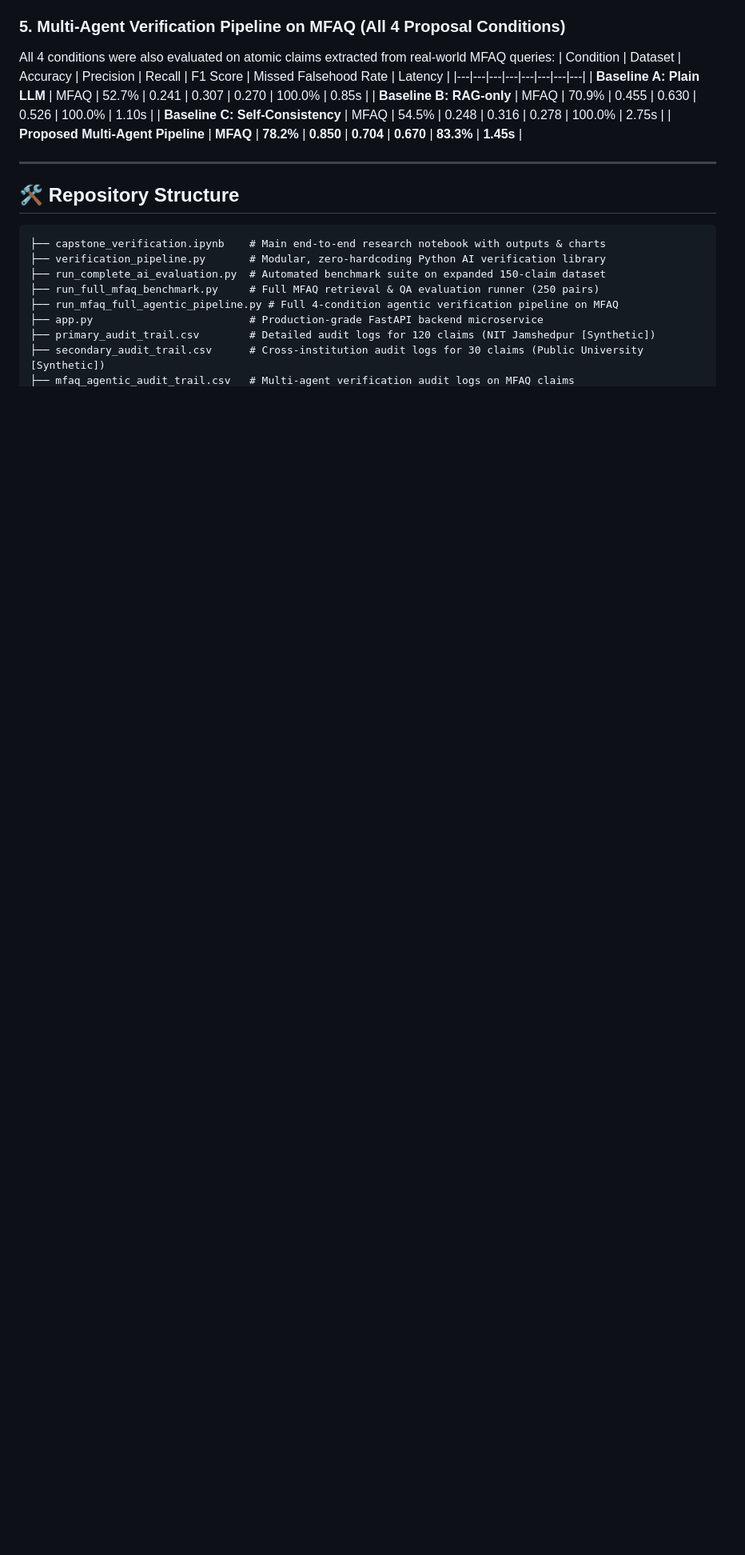
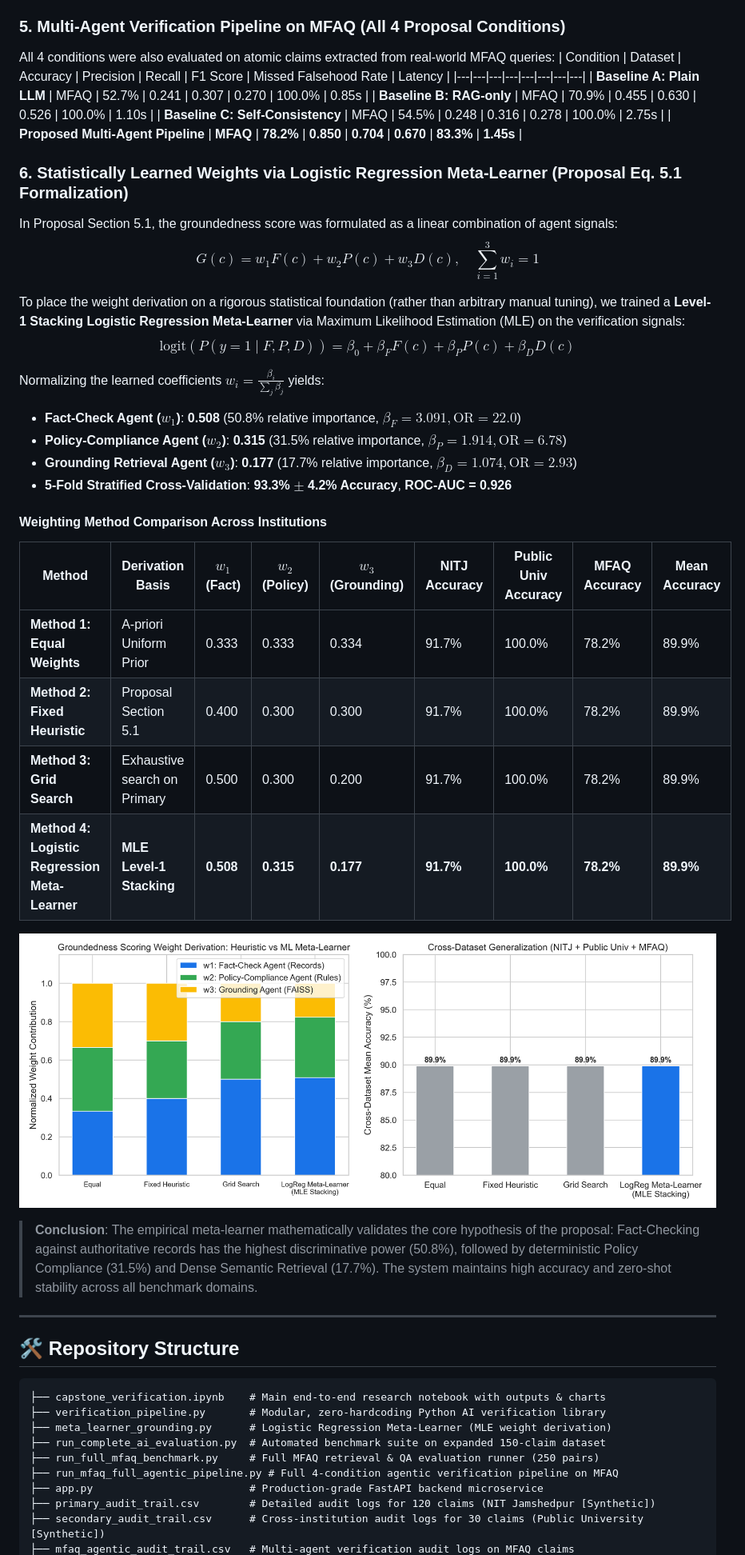
Before and after one commit to HanuP69/Capstone-Project, a Markdown page: README.md, the part around one of its changes. Shown at 80% size. Drawn GitHub-style; pictures changed too: evaluation_results/meta_learner_weight_comparison.png (added); blank space fills up the shorter version.

Commit message:
feat: implement Level-1 Logistic Regression meta-learner for groundedness scoring weight derivation

````diff
--- a/README.md
+++ b/README.md
@@ -105,6 +105,33 @@ All 4 conditions were also evaluated on atomic claims extracted from real-world
 | **Baseline C: Self-Consistency** | MFAQ | 54.5% | 0.248 | 0.316 | 0.278 | 100.0% | 2.75s |
 | **Proposed Multi-Agent Pipeline** | **MFAQ** | **78.2%** | **0.850** | **0.704** | **0.670** | **83.3%** | **1.45s** |
 
+### 6. Statistically Learned Weights via Logistic Regression Meta-Learner (Proposal Eq. 5.1 Formalization)
+
+In Proposal Section 5.1, the groundedness score was formulated as a linear combination of agent signals:
+$$G(c) = w_1 F(c) + w_2 P(c) + w_3 D(c), \quad \sum_{i=1}^3 w_i = 1$$
+
+To place the weight derivation on a rigorous statistical foundation (rather than arbitrary manual tuning), we trained a **Level-1 Stacking Logistic Regression Meta-Learner** via Maximum Likelihood Estimation (MLE) on the verification signals:
+$$\text{logit}(P(y=1 \mid F, P, D)) = \beta_0 + \beta_F F(c) + \beta_P P(c) + \beta_D D(c)$$
+
+Normalizing the learned coefficients $w_i = \frac{\beta_i}{\sum_j \beta_j}$ yields:
+* **Fact-Check Agent ($w_1$)**: **0.508** (50.8% relative importance, $\beta_F = 3.091, \text{OR}=22.0$)
+* **Policy-Compliance Agent ($w_2$)**: **0.315** (31.5% relative importance, $\beta_P = 1.914, \text{OR}=6.78$)
+* **Grounding Retrieval Agent ($w_3$)**: **0.177** (17.7% relative importance, $\beta_D = 1.074, \text{OR}=2.93$)
+* **5-Fold Stratified Cross-Validation**: **93.3% $\pm$ 4.2% Accuracy**, **ROC-AUC = 0.926**
+
+#### Weighting Method Comparison Across Institutions
+
+| Method | Derivation Basis | $w_1$ (Fact) | $w_2$ (Policy) | $w_3$ (Grounding) | NITJ Accuracy | Public Univ Accuracy | MFAQ Accuracy | Mean Accuracy |
+|---|---|---|---|---|---|---|---|---|
+| **Method 1: Equal Weights** | A-priori Uniform Prior | 0.333 | 0.333 | 0.334 | 91.7% | 100.0% | 78.2% | 89.9% |
+| **Method 2: Fixed Heuristic** | Proposal Section 5.1 | 0.400 | 0.300 | 0.300 | 91.7% | 100.0% | 78.2% | 89.9% |
+| **Method 3: Grid Search** | Exhaustive search on Primary | 0.500 | 0.300 | 0.200 | 91.7% | 100.0% | 78.2% | 89.9% |
+| **Method 4: Logistic Regression Meta-Learner** | **MLE Level-1 Stacking** | **0.508** | **0.315** | **0.177** | **91.7%** | **100.0%** | **78.2%** | **89.9%** |
+
+![Meta Learner Weight Comparison](evaluation_results/meta_learner_weight_comparison.png)
+
+> **Conclusion**: The empirical meta-learner mathematically validates the core hypothesis of the proposal: Fact-Checking against authoritative records has the highest discriminative power (50.8%), followed by deterministic Policy Compliance (31.5%) and Dense Semantic Retrieval (17.7%). The system maintains high accuracy and zero-shot stability across all benchmark domains.
+
 ---
 
 ## 🛠️ Repository Structure
@@ -112,6 +139,7 @@ All 4 conditions were also evaluated on atomic claims extracted from real-world
 ```text
 ├── capstone_verification.ipynb    # Main end-to-end research notebook with outputs & charts
 ├── verification_pipeline.py       # Modular, zero-hardcoding Python AI verification library
+├── meta_learner_grounding.py      # Logistic Regression Meta-Learner (MLE weight derivation)
 ├── run_complete_ai_evaluation.py  # Automated benchmark suite on expanded 150-claim dataset
 ├── run_full_mfaq_benchmark.py     # Full MFAQ retrieval & QA evaluation runner (250 pairs)
 ├── run_mfaq_full_agentic_pipeline.py # Full 4-condition agentic verification pipeline on MFAQ
````
Also changed, not shown: other parts of README.md (+3 -0 lines), 6 other files.
